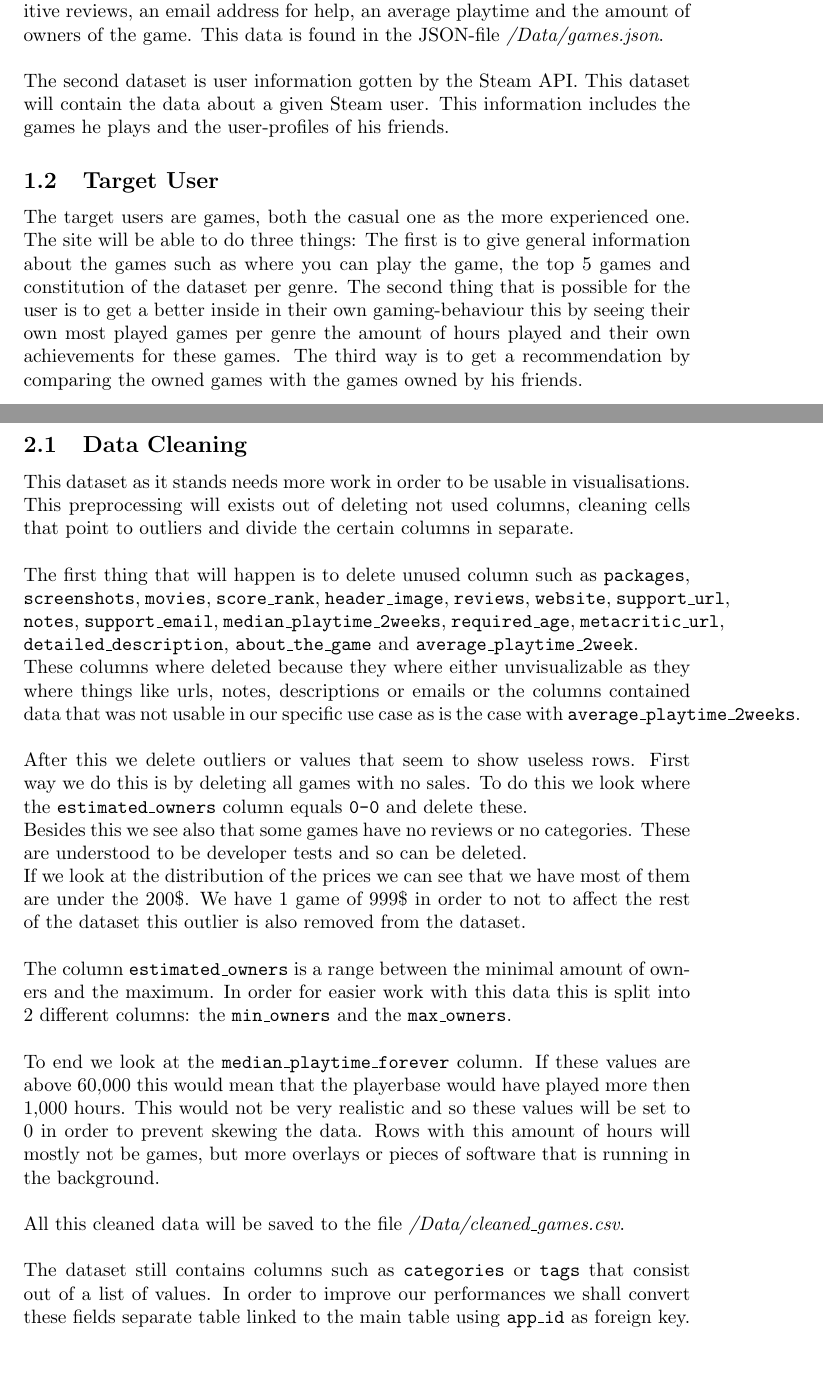
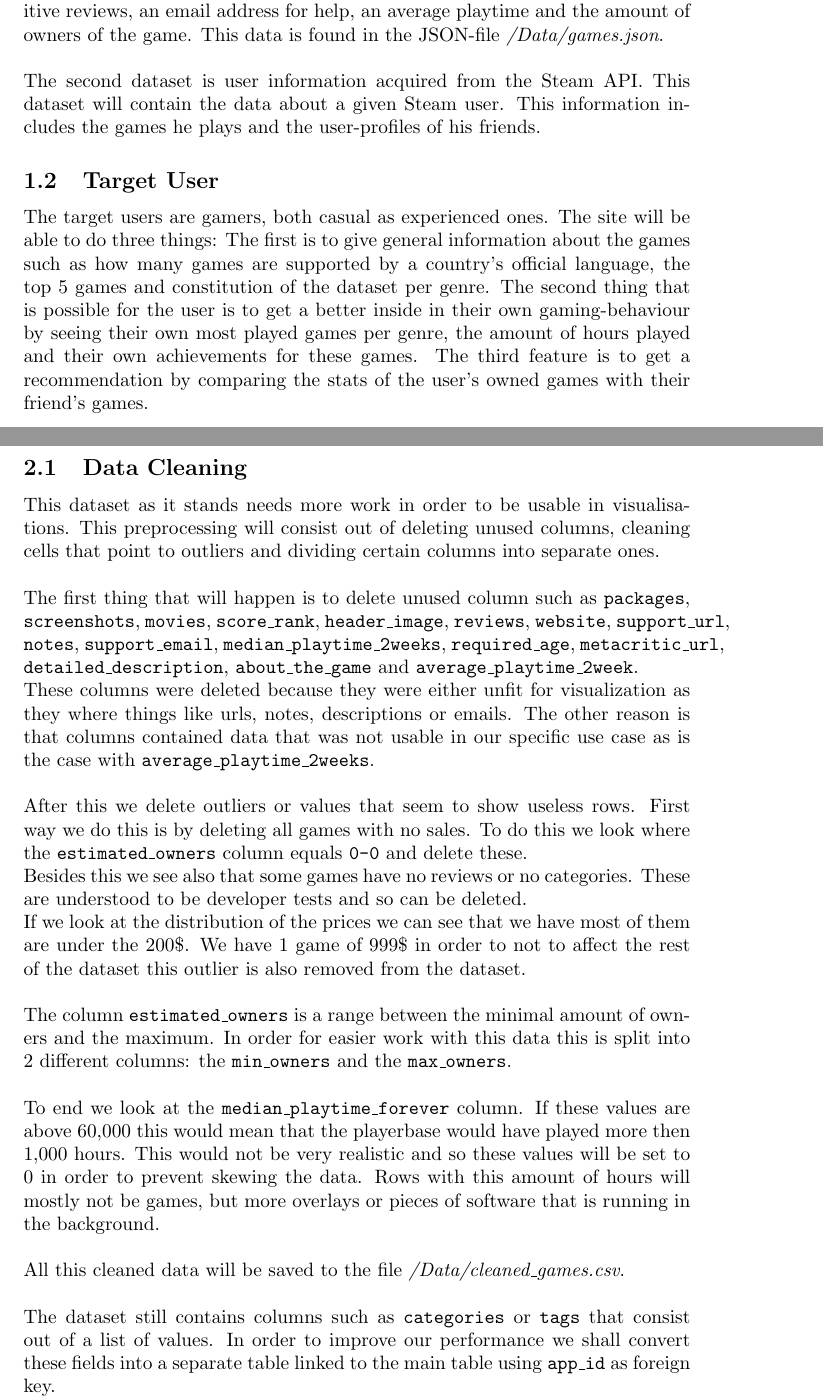
Before and after one commit to axelvuillaume/InformationVisualisationProject, a LaTeX document (Report/Report_Information_Visualisation.tex): two parts of pages 2 and 3 of 7, joined at a grey line, cut so that both start at the same text, the shorter picture padded with empty space. Compiled offline with pdfLaTeX.

Commit message:
Minor adjustments to text

```diff
--- a/Report/Report_Information_Visualisation.tex
+++ b/Report/Report_Information_Visualisation.tex
@@ -26,11 +26,11 @@
 
 	The steam game dataset contains data about games received from the Steam API and Steam Spy. The contained columns are name of the game, the release date, the amount of DLC for the game, a short description of the game, is the game is on Linux, Windows or on Mac, a metacritic score, the amount of achievements the game has, user score the amount of negative reviews and positive reviews, an email address for help, an average playtime and the amount of owners of the game. This data is found in the JSON-file \textit{/Data/games.json}.\\
 	\\
-	The second dataset is user information gotten by the Steam API. This dataset will contain the data about a given Steam user. This information includes the games he plays and the user-profiles of his friends.
+	The second dataset is user information acquired from the Steam API. This dataset will contain the data about a given Steam user. This information includes the games he plays and the user-profiles of his friends.
 
 	\subsection{Target User}
 
-	The target users are games, both the casual one as the more experienced one. The site will be able to do three things: The first is to give general information about the games such as where you can play the game, the top 5 games and constitution of the dataset per genre. The second thing that is possible for the user is to get a better inside in their own gaming-behaviour this by seeing their own most played games per genre the amount of hours played and their own achievements for these games. The third way is to get a recommendation by comparing the owned games with the games owned by his friends.
+	The target users are gamers, both casual as experienced ones. The site will be able to do three things: The first is to give general information about the games such as how many games are supported by a country's official language, the top 5 games and constitution of the dataset per genre. The second thing that is possible for the user is to get a better inside in their own gaming-behaviour by seeing their own most played games per genre, the amount of hours played and their own achievements for these games. The third feature is to get a recommendation by comparing the stats of the user's owned games with their friend's games.
 
 	\newpage
 
@@ -38,10 +38,10 @@
 
 	\subsection{Data Cleaning}
 
-	This dataset as it stands needs more work in order to be usable in visualisations. This preprocessing will exists out of deleting not used columns, cleaning cells that point to outliers and divide the certain columns in separate.\\
+	This dataset as it stands needs more work in order to be usable in visualisations. This preprocessing will consist out of deleting unused columns, cleaning cells that point to outliers and dividing certain columns into separate ones.\\
 	\\
 	The first thing that will happen is to delete unused column such as \texttt{packages}, \texttt{screenshots}, \texttt{movies}, \texttt{score\_rank}, \texttt{header\_image}, \texttt{reviews}, \texttt{website}, \texttt{support\_url}, \texttt{notes}, \texttt{support\_email}, \texttt{median\_playtime\_2weeks}, \texttt{required\_age}, \texttt{metacritic\_url}, \texttt{detailed\_description}, \texttt{about\_the\_game} and \texttt{average\_playtime\_2week}.\\
-	These columns where deleted because they where either unvisualizable as they where things like urls, notes, descriptions or emails or the columns contained data that was not usable in our specific use case as is the case with \texttt{average\_playtime\_2weeks}.\\
+	These columns were deleted because they were either unfit for visualization as they where things like urls, notes, descriptions or emails. The other reason is that columns contained data that was not usable in our specific use case as is the case with \texttt{average\_playtime\_2weeks}.\\
 	\\
 	After this we delete outliers or values that seem to show useless rows. First way we do this is by deleting all games with no sales. To do this we look where the \texttt{estimated\_owners} column equals \texttt{0-0} and delete these.\\
 	Besides this we see also that some games have no reviews or no categories. These are understood to be developer tests and so can be deleted.\\
@@ -53,7 +53,7 @@
 	\\
 	All this cleaned data will be saved to the file \textit{/Data/cleaned\_games.csv}.\\
 	\\
-	The dataset still contains columns such as \texttt{categories} or \texttt{tags} that consist out of a list of values. In order to improve our performances we shall convert these fields separate table linked to the main table using \texttt{app\_id} as foreign key.\\
+	The dataset still contains columns such as \texttt{categories} or \texttt{tags} that consist out of a list of values. In order to improve our performance we shall convert these fields into a separate table linked to the main table using \texttt{app\_id} as foreign key.\\
 	In this implementation we went with the approach that only the games with a not-empty lists will be included in the new table. Each new item of the list will be a new row in the table, making the primary key the combination of \texttt{app\_id} and value of the list.\\
 	These different tables are saved to the files \textit{/Data/[column-name].csv}\\
 	\\
```
Also changed, not shown: Report/Report_Information_Visualisation.tex (6 more changed lines).
